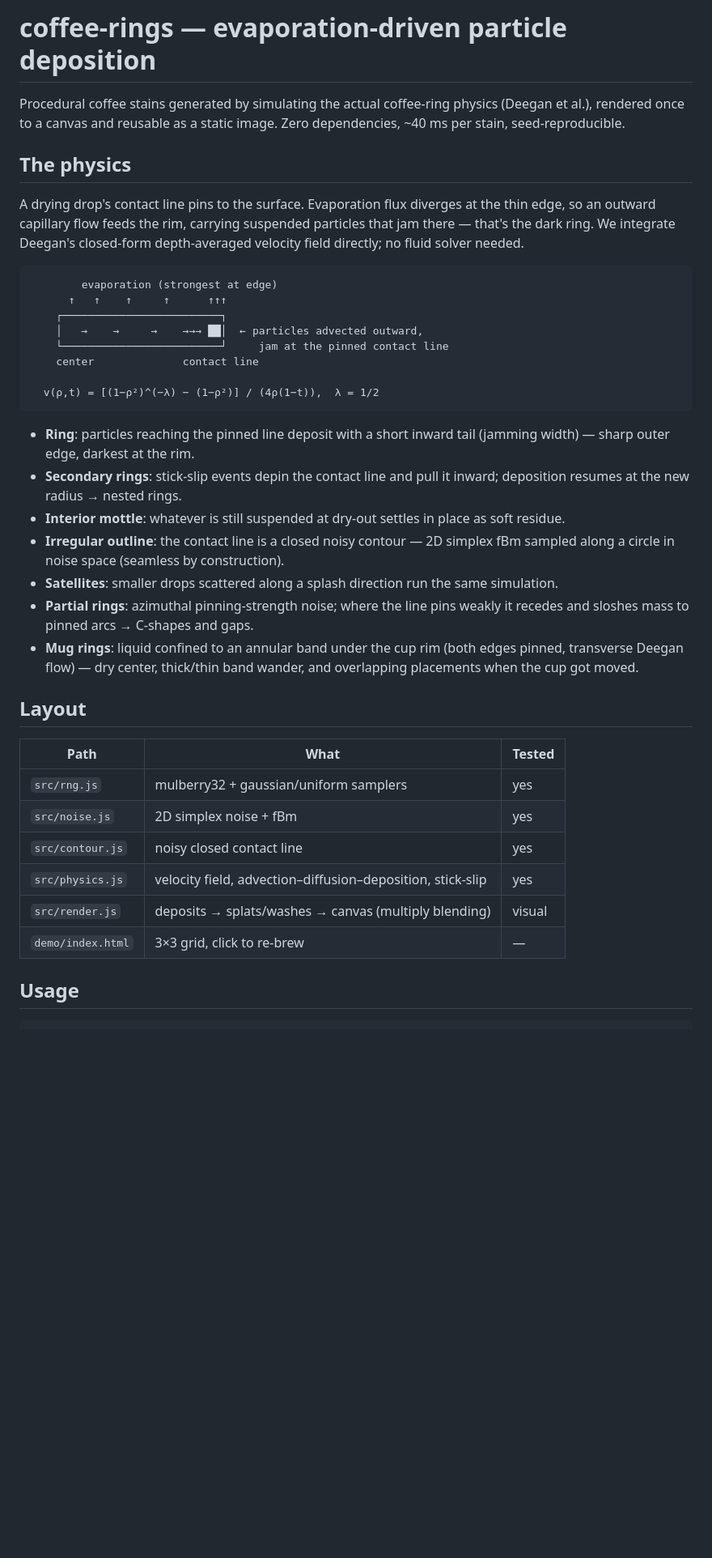
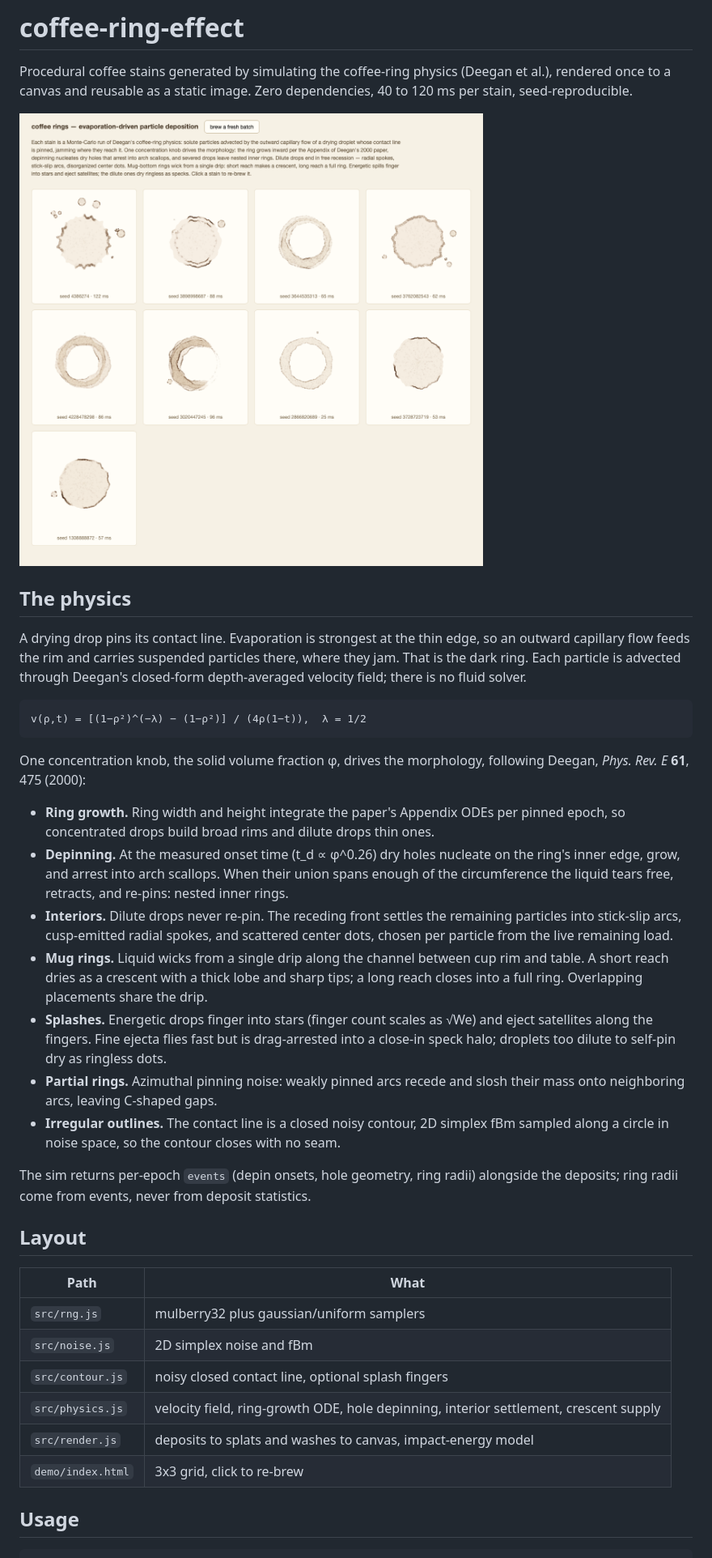
Before and after one commit to ravila4/coffee-ring-effect, a Markdown page: README.md, the part around the change printed below. Shown: that part at 81% size. Rendered like a GitHub page; pictures changed too: docs/demo-grid.png (added); blank space fills up the shorter version.

Commit message:
Rewrite README: current physics, demo screenshot in place of ASCII art
Content had drifted (scheduled stick-slip jumps, no phi knob) and the
Tested column claimed credit for meeting the minimum bar. Prose passed
a writing review: no em dashes, no filler.

````diff
--- a/README.md
+++ b/README.md
@@ -1,53 +1,64 @@
-# coffee-rings — evaporation-driven particle deposition
+# coffee-ring-effect
 
-Procedural coffee stains generated by simulating the actual coffee-ring
-physics (Deegan et al.), rendered once to a canvas and reusable as a static
-image. Zero dependencies, ~40 ms per stain, seed-reproducible.
+Procedural coffee stains generated by simulating the coffee-ring physics
+(Deegan et al.), rendered once to a canvas and reusable as a static image.
+Zero dependencies, 40 to 120 ms per stain, seed-reproducible.
+
+![Nine procedurally generated coffee stains in the demo grid](docs/demo-grid.png)
 
 ## The physics
 
-A drying drop's contact line pins to the surface. Evaporation flux diverges at
-the thin edge, so an outward capillary flow feeds the rim, carrying suspended
-particles that jam there — that's the dark ring. We integrate Deegan's
-closed-form depth-averaged velocity field directly; no fluid solver needed.
+A drying drop pins its contact line. Evaporation is strongest at the thin
+edge, so an outward capillary flow feeds the rim and carries suspended
+particles there, where they jam. That is the dark ring. Each particle is
+advected through Deegan's closed-form depth-averaged velocity field; there is
+no fluid solver.
 
 ```text
-        evaporation (strongest at edge)
-      ↑   ↑    ↑     ↑      ↑↑↑
-    ┌─────────────────────────┐
-    │   →    →     →    →→→ ██│  ← particles advected outward,
-    └─────────────────────────┘     jam at the pinned contact line
-    center              contact line
-
-  v(ρ,t) = [(1−ρ²)^(−λ) − (1−ρ²)] / (4ρ(1−t)),  λ = 1/2
+v(ρ,t) = [(1−ρ²)^(−λ) − (1−ρ²)] / (4ρ(1−t)),  λ = 1/2
 ```
 
-- **Ring**: particles reaching the pinned line deposit with a short inward
-  tail (jamming width) — sharp outer edge, darkest at the rim.
-- **Secondary rings**: stick-slip events depin the contact line and pull it
-  inward; deposition resumes at the new radius → nested rings.
-- **Interior mottle**: whatever is still suspended at dry-out settles in
-  place as soft residue.
-- **Irregular outline**: the contact line is a closed noisy contour — 2D
-  simplex fBm sampled along a circle in noise space (seamless by construction).
-- **Satellites**: smaller drops scattered along a splash direction run the
-  same simulation.
-- **Partial rings**: azimuthal pinning-strength noise; where the line pins
-  weakly it recedes and sloshes mass to pinned arcs → C-shapes and gaps.
-- **Mug rings**: liquid confined to an annular band under the cup rim (both
-  edges pinned, transverse Deegan flow) — dry center, thick/thin band
-  wander, and overlapping placements when the cup got moved.
+One concentration knob, the solid volume fraction φ, drives the morphology,
+following Deegan, *Phys. Rev. E* **61**, 475 (2000):
+
+- **Ring growth.** Ring width and height integrate the paper's Appendix ODEs
+  per pinned epoch, so concentrated drops build broad rims and dilute drops
+  thin ones.
+- **Depinning.** At the measured onset time (t_d ∝ φ^0.26) dry holes
+  nucleate on the ring's inner edge, grow, and arrest into arch scallops.
+  When their union spans enough of the circumference the liquid tears free,
+  retracts, and re-pins: nested inner rings.
+- **Interiors.** Dilute drops never re-pin. The receding front settles the
+  remaining particles into stick-slip arcs, cusp-emitted radial spokes, and
+  scattered center dots, chosen per particle from the live remaining load.
+- **Mug rings.** Liquid wicks from a single drip along the channel between
+  cup rim and table. A short reach dries as a crescent with a thick lobe and
+  sharp tips; a long reach closes into a full ring. Overlapping placements
+  share the drip.
+- **Splashes.** Energetic drops finger into stars (finger count scales as
+  √We) and eject satellites along the fingers. Fine ejecta flies fast but is
+  drag-arrested into a close-in speck halo; droplets too dilute to self-pin
+  dry as ringless dots.
+- **Partial rings.** Azimuthal pinning noise: weakly pinned arcs recede and
+  slosh their mass onto neighboring arcs, leaving C-shaped gaps.
+- **Irregular outlines.** The contact line is a closed noisy contour, 2D
+  simplex fBm sampled along a circle in noise space, so the contour closes
+  with no seam.
+
+The sim returns per-epoch `events` (depin onsets, hole geometry, ring radii)
+alongside the deposits; ring radii come from events, never from deposit
+statistics.
 
 ## Layout
 
-| Path | What | Tested |
-|---|---|---|
-| `src/rng.js` | mulberry32 + gaussian/uniform samplers | yes |
-| `src/noise.js` | 2D simplex noise + fBm | yes |
-| `src/contour.js` | noisy closed contact line | yes |
-| `src/physics.js` | velocity field, advection–diffusion–deposition, stick-slip | yes |
-| `src/render.js` | deposits → splats/washes → canvas (multiply blending) | visual |
-| `demo/index.html` | 3×3 grid, click to re-brew | — |
+| Path | What |
+|---|---|
+| `src/rng.js` | mulberry32 plus gaussian/uniform samplers |
+| `src/noise.js` | 2D simplex noise and fBm |
+| `src/contour.js` | noisy closed contact line, optional splash fingers |
+| `src/physics.js` | velocity field, ring-growth ODE, hole depinning, interior settlement, crescent supply |
+| `src/render.js` | deposits to splats and washes to canvas, impact-energy model |
+| `demo/index.html` | 3x3 grid, click to re-brew |
 
 ## Usage
 
````
Also changed, not shown: other parts of README.md (+8 -3 lines).
